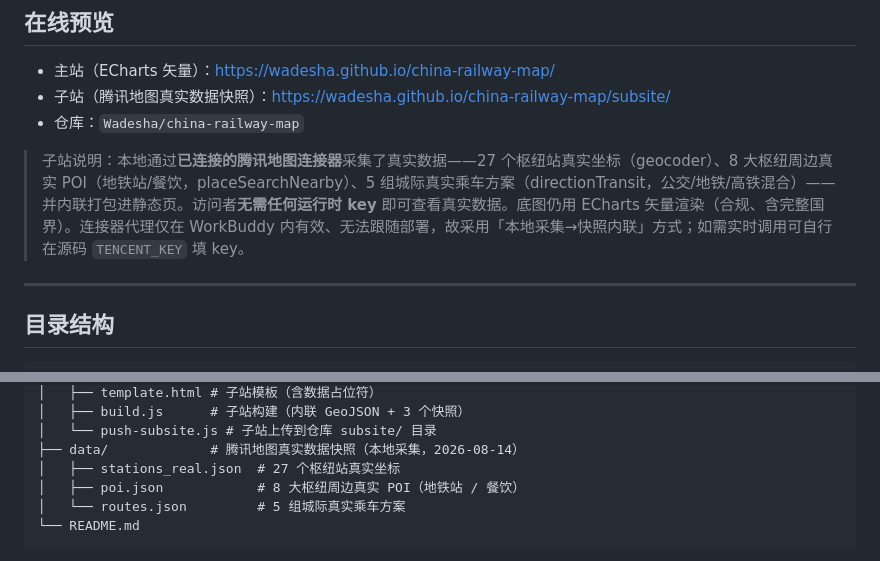
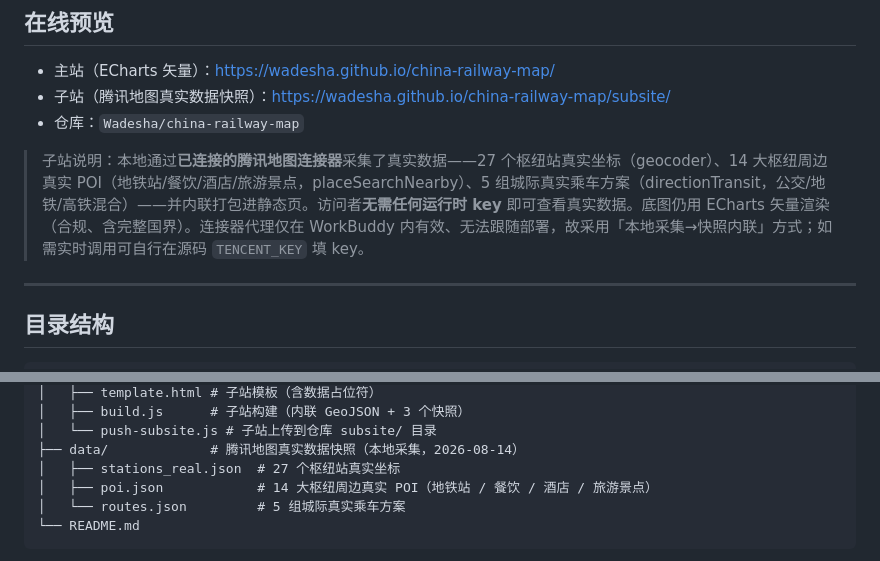
Before and after one commit to Wadesha/china-railway-map, a Markdown page: README.md, 2 parts joined by grey strips. Drawn GitHub-style.

````diff
--- a/README.md
+++ b/README.md
@@ -10,7 +10,7 @@
 - 子站（腾讯地图真实数据快照）：https://wadesha.github.io/china-railway-map/subsite/
 - 仓库：`Wadesha/china-railway-map`
 
-> 子站说明：本地通过**已连接的腾讯地图连接器**采集了真实数据——27 个枢纽站真实坐标（geocoder）、8 大枢纽周边真实 POI（地铁站/餐饮，placeSearchNearby）、5 组城际真实乘车方案（directionTransit，公交/地铁/高铁混合）——并内联打包进静态页。访问者**无需任何运行时 key** 即可查看真实数据。底图仍用 ECharts 矢量渲染（合规、含完整国界）。连接器代理仅在 WorkBuddy 内有效、无法跟随部署，故采用「本地采集→快照内联」方式；如需实时调用可自行在源码 `TENCENT_KEY` 填 key。
+> 子站说明：本地通过**已连接的腾讯地图连接器**采集了真实数据——27 个枢纽站真实坐标（geocoder）、14 大枢纽周边真实 POI（地铁站/餐饮/酒店/旅游景点，placeSearchNearby）、5 组城际真实乘车方案（directionTransit，公交/地铁/高铁混合）——并内联打包进静态页。访问者**无需任何运行时 key** 即可查看真实数据。底图仍用 ECharts 矢量渲染（合规、含完整国界）。连接器代理仅在 WorkBuddy 内有效、无法跟随部署，故采用「本地采集→快照内联」方式；如需实时调用可自行在源码 `TENCENT_KEY` 填 key。
 
 ---
 
@@ -30,7 +30,7 @@ china-railway-map/
 │   └── push-subsite.js # 子站上传到仓库 subsite/ 目录
 ├── data/             # 腾讯地图真实数据快照（本地采集，2026-08-14）
 │   ├── stations_real.json  # 27 个枢纽站真实坐标
-│   ├── poi.json            # 8 大枢纽周边真实 POI（地铁站 / 餐饮）
+│   ├── poi.json            # 14 大枢纽周边真实 POI（地铁站 / 餐饮 / 酒店 / 旅游景点）
 │   └── routes.json         # 5 组城际真实乘车方案
 └── README.md
 ```
````
